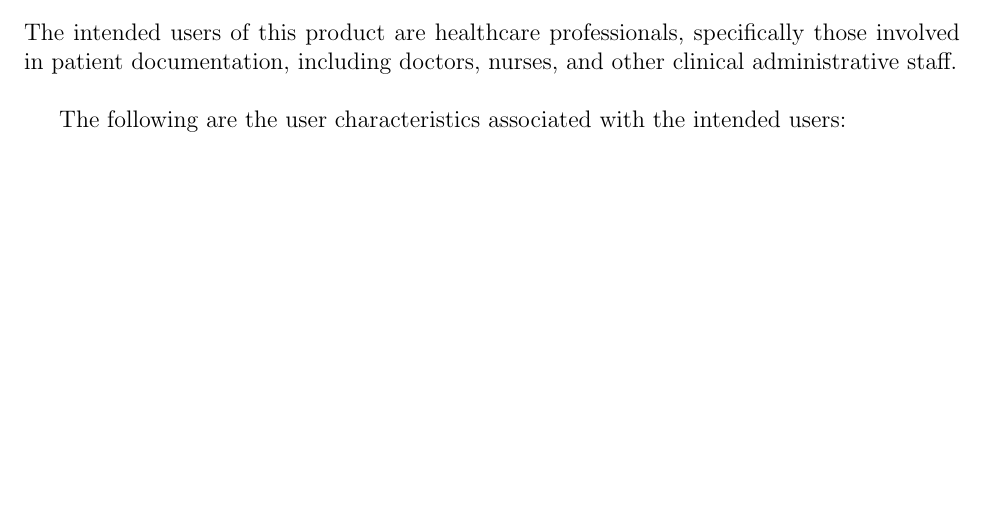
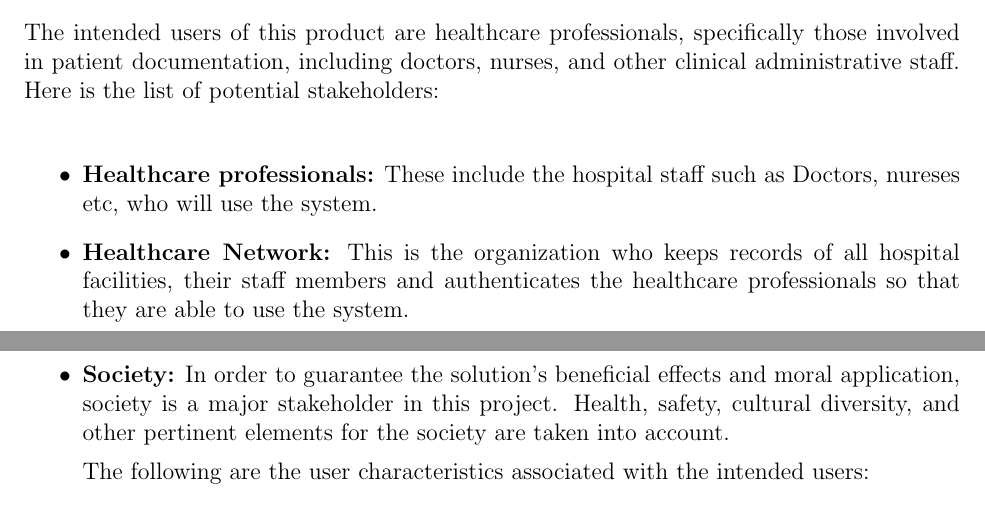
Before and after one commit to Inreet-Kaur/capstone, a LaTeX document (docs/SRS/SRS.tex): part of page 9 of 37 before the commit and two parts of pages 9 and 10 of 36 after it, the two joined at a grey line, cut so that both start at the same text, the shorter picture padded with empty space. Compiled offline with pdfLaTeX.

Commit message:
User Characteristics updated

```diff
--- a/docs/SRS/SRS.tex
+++ b/docs/SRS/SRS.tex
@@ -294,7 +294,12 @@ Much like how copilot is a tool for programmers, the aim is to create a tool for
 
 \subsection{User Characteristics} \label{sec_UserCharacteristics}
 
-The intended users of this product are healthcare professionals, specifically those involved in patient documentation, including doctors, nurses, and other clinical administrative staff. \\
+The intended users of this product are healthcare professionals, specifically those involved in patient documentation, including doctors, nurses, and other clinical administrative staff. Here is the list of potential stakeholders:\\
+
+\begin{itemize}
+  \item\textbf{Healthcare professionals:} These include the hospital staff such as Doctors, nureses etc, who will use the system.
+  \item\textbf{Healthcare Network:} This is the organization who keeps records of all hospital facilities, their staff members and authenticates the healthcare professionals so that they are able to use the system.
+  \item\textbf{Society:} In order to guarantee the solution's beneficial effects and moral application, society is a major stakeholder in this project. Health, safety, cultural diversity, and other pertinent elements for the society are taken into account.
 
 The following are the user characteristics associated with the intended users:\\
 
```
